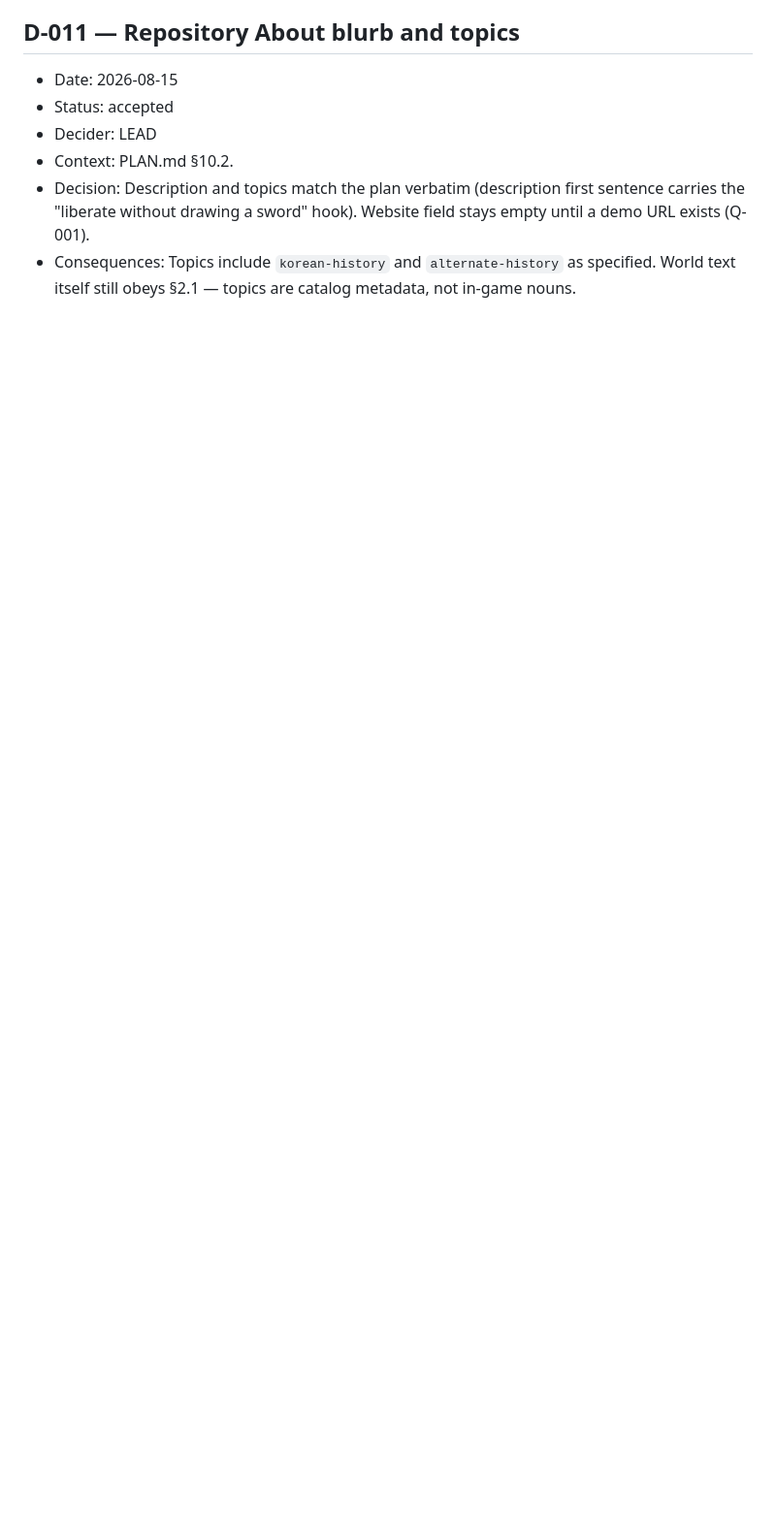
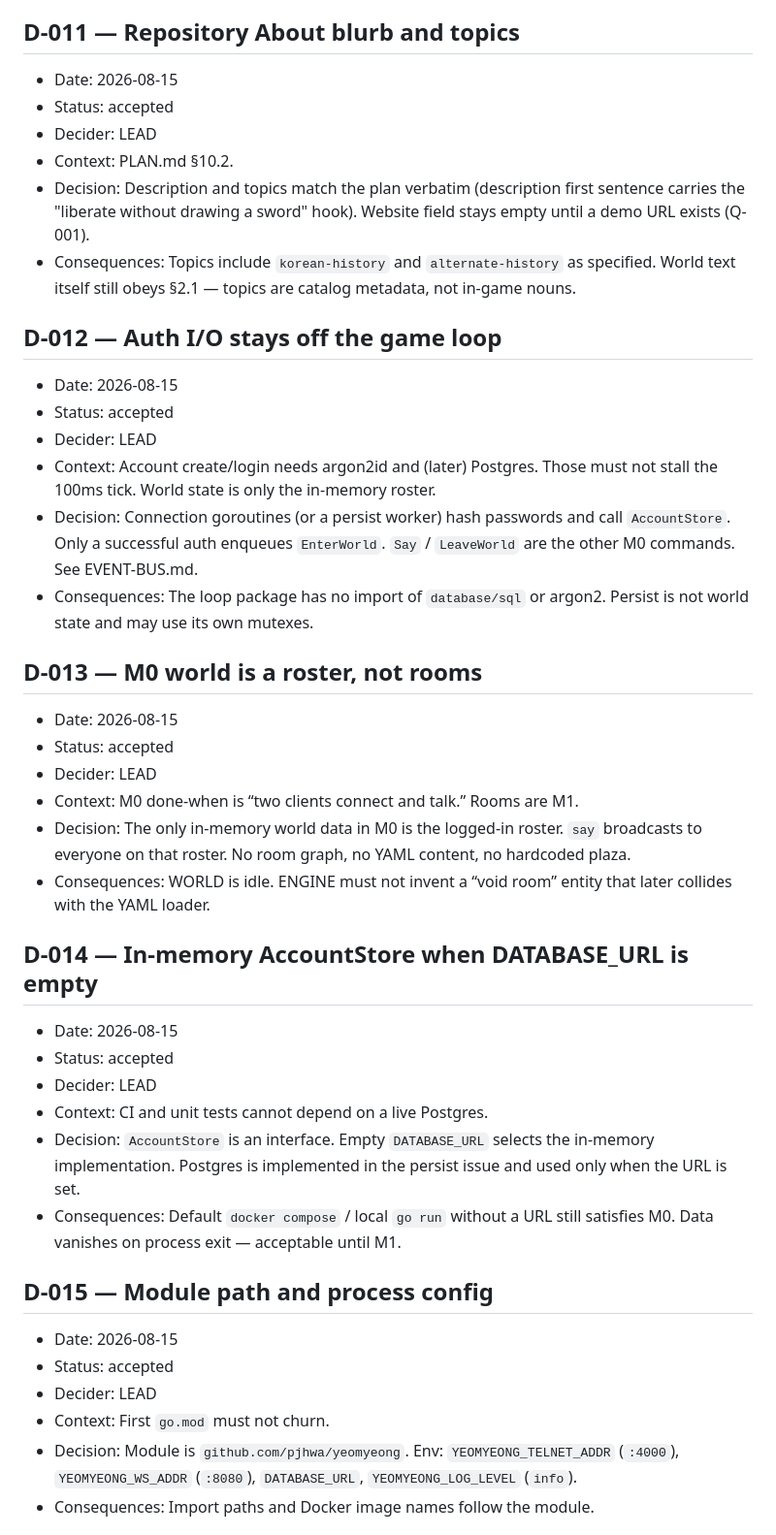
Before and after one commit to pjhwa/yeomyeong, a Markdown page: docs/DECISIONS.md, the part around one of its changes. Shown at 97% size. Rendered like a GitHub page; blank space fills up the shorter version.

```diff
--- a/docs/DECISIONS.md
+++ b/docs/DECISIONS.md
@@ -163,3 +163,52 @@ Format:
 - Consequences: Topics include `korean-history` and `alternate-history` as
   specified. World text itself still obeys §2.1 — topics are catalog metadata,
   not in-game nouns.
+
+## D-012 — Auth I/O stays off the game loop
+
+- Date: 2026-08-15
+- Status: accepted
+- Decider: LEAD
+- Context: Account create/login needs argon2id and (later) Postgres. Those
+  must not stall the 100ms tick. World state is only the in-memory roster.
+- Decision: Connection goroutines (or a persist worker) hash passwords and
+  call `AccountStore`. Only a successful auth enqueues `EnterWorld`.
+  `Say` / `LeaveWorld` are the other M0 commands. See EVENT-BUS.md.
+- Consequences: The loop package has no import of `database/sql` or argon2.
+  Persist is not world state and may use its own mutexes.
+
+## D-013 — M0 world is a roster, not rooms
+
+- Date: 2026-08-15
+- Status: accepted
+- Decider: LEAD
+- Context: M0 done-when is “two clients connect and talk.” Rooms are M1.
+- Decision: The only in-memory world data in M0 is the logged-in roster.
+  `say` broadcasts to everyone on that roster. No room graph, no YAML
+  content, no hardcoded plaza.
+- Consequences: WORLD is idle. ENGINE must not invent a “void room” entity
+  that later collides with the YAML loader.
+
+## D-014 — In-memory AccountStore when DATABASE_URL is empty
+
+- Date: 2026-08-15
+- Status: accepted
+- Decider: LEAD
+- Context: CI and unit tests cannot depend on a live Postgres.
+- Decision: `AccountStore` is an interface. Empty `DATABASE_URL` selects
+  the in-memory implementation. Postgres is implemented in the persist
+  issue and used only when the URL is set.
+- Consequences: Default `docker compose` / local `go run` without a URL
+  still satisfies M0. Data vanishes on process exit — acceptable until M1.
+
+## D-015 — Module path and process config
+
+- Date: 2026-08-15
+- Status: accepted
+- Decider: LEAD
+- Context: First `go.mod` must not churn.
+- Decision: Module is `github.com/pjhwa/yeomyeong`. Env:
+  `YEOMYEONG_TELNET_ADDR` (`:4000`), `YEOMYEONG_WS_ADDR` (`:8080`),
+  `DATABASE_URL`, `YEOMYEONG_LOG_LEVEL` (`info`).
+- Consequences: Import paths and Docker image names follow the module.
+
```
Also changed, not shown: other parts of docs/DECISIONS.md (+22 -0 lines), docs/EVENT-BUS.md (added, +86 -0 lines), docs/WIRE-PROTOCOL.md (added, +134 -0 lines).
